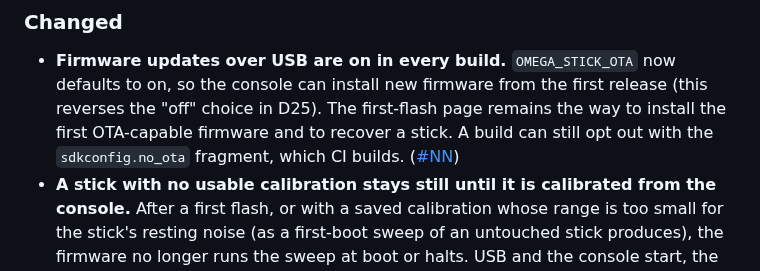
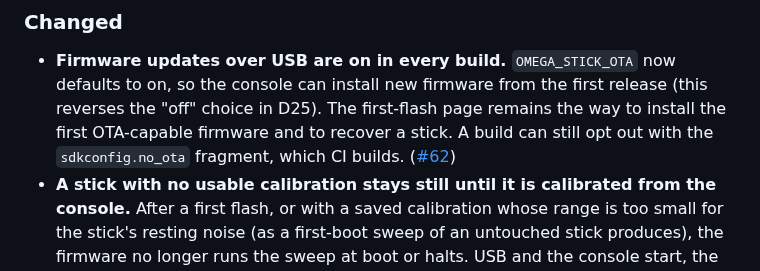
Before and after one commit to ATDev-Inc/omega-stick, a Markdown page: CHANGELOG.md, the part around the change. Drawn GitHub-style.

Commit message:
Link #62 in the changelog

```diff
--- a/CHANGELOG.md
+++ b/CHANGELOG.md
@@ -112,7 +112,7 @@ in `version.txt`.
   release (this reverses the "off" choice in D25). The first-flash page remains
   the way to install the first OTA-capable firmware and to recover a stick. A
   build can still opt out with the `sdkconfig.no_ota` fragment, which CI builds.
-  ([#NN](https://github.com/ATDev-Inc/omega-stick/pull/NN))
+  ([#62](https://github.com/ATDev-Inc/omega-stick/pull/62))
 - **A stick with no usable calibration stays still until it is calibrated
   from the console.** After a first flash, or with a saved calibration whose
   range is too small for the stick's resting noise (as a first-boot sweep of
```
